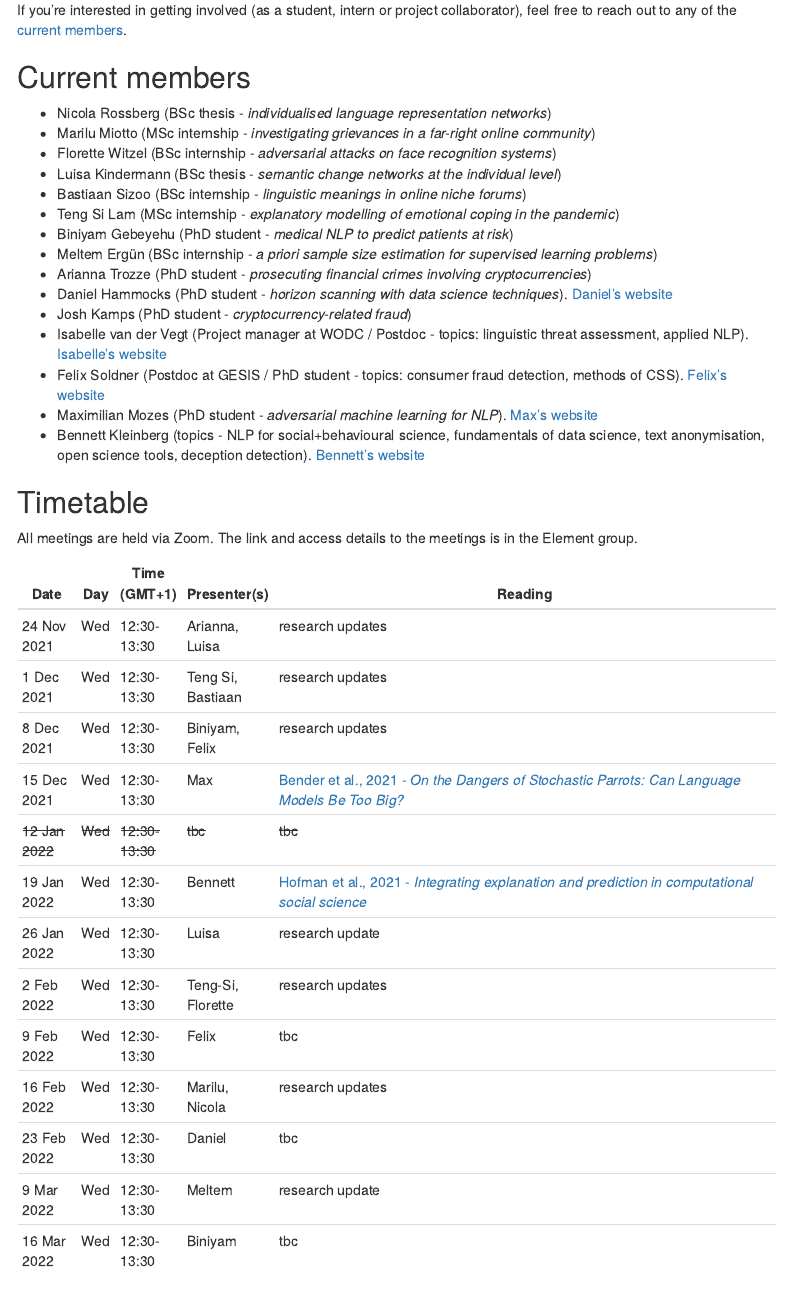
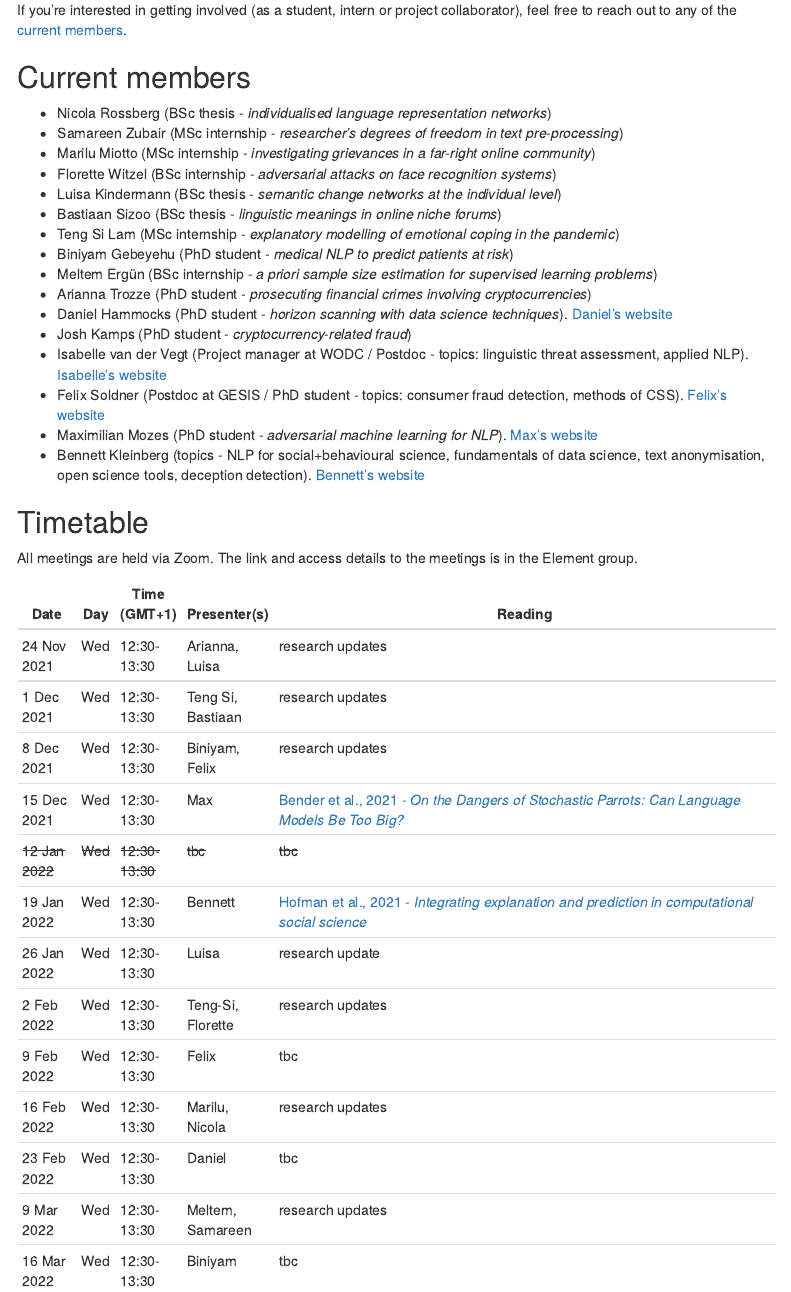
Before and after one commit to ben-aaron188/whatever_research, an R Markdown document (index.Rmd): the page in a window 1100 px wide, from 220 px down. The pictures show the output file index.html that the author committed with the source, opened offline; menus at the side of the page are left out.

Commit message:
upd schedule

```diff
--- a/index.Rmd
+++ b/index.Rmd
@@ -20,10 +20,11 @@ If you're interested in getting involved (as a student, intern or project collab
 ## Current members {#current}
 
 - Nicola Rossberg (BSc thesis - _individualised language representation networks_)
+- Samareen Zubair (MSc internship - _researcher's degrees of freedom in text pre-processing_)
 - Marilu Miotto (MSc internship - _investigating grievances in a far-right online community_)
 - Florette Witzel (BSc internship - _adversarial attacks on face recognition systems_)
 - Luisa Kindermann (BSc thesis - _semantic change networks at the individual level_)
-- Bastiaan Sizoo (BSc internship - _linguistic meanings in online niche forums_)
+- Bastiaan Sizoo (BSc thesis - _linguistic meanings in online niche forums_)
 - Teng Si Lam (MSc internship - _explanatory modelling of emotional coping in the pandemic_)
 - Biniyam Gebeyehu (PhD student - _medical NLP to predict patients at risk_)
 - Meltem Ergün (BSc internship - _a priori sample size estimation for supervised learning problems_)
@@ -53,7 +54,7 @@ All meetings are held via Zoom. The link and access details to the meetings is i
 | 9 Feb 2022      | Wed     | 12:30-13:30     | Felix              | tbc                                                                                                                                                 |
 | 16 Feb 2022     | Wed     | 12:30-13:30     | Marilu, Nicola               | research updates                                                                                                                                                 |
 | 23 Feb 2022     | Wed     | 12:30-13:30     | Daniel               | tbc                                                                                                                                                 |
-| 9 Mar 2022      | Wed     | 12:30-13:30     | Meltem               | research update                                                                                                                                                 |
+| 9 Mar 2022      | Wed     | 12:30-13:30     | Meltem, Samareen               | research updates                                                                                                                                                 |
 | 16 Mar 2022     | Wed     | 12:30-13:30     | Biniyam               | tbc                                                                                                                                                 |
 | 23 Mar 2022     | Wed     | 12:30-13:30     | Arianna               | tbc                                                                                                                                                 |
 
```
Also changed, not shown: index.html.
